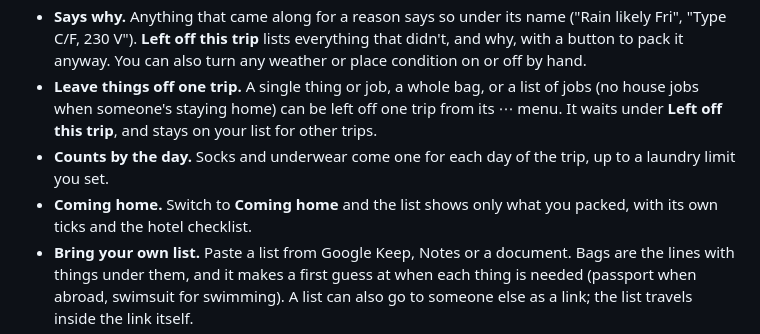
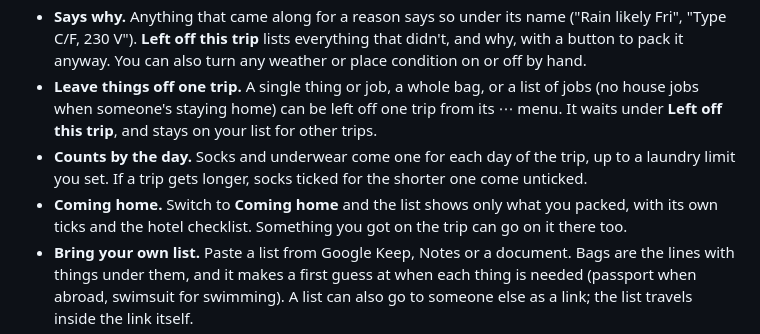
Before and after one commit to markjf99702/carry-on, a Markdown page: README.md, the part around the change. Drawn GitHub-style.

Commit message:
README: bringing home something new, and ticks on too few
The README now says that Coming home can take something got on the trip,
and that socks ticked for a shorter trip come unticked when it gets
longer.

Co-Authored-By: Claude Opus 5.5 <noreply@anthropic.com>
Claude-Session: https://claude.ai/code/session_01UGkJaedPXbyAJUNALxtDdS

```diff
--- a/README.md
+++ b/README.md
@@ -21,8 +21,8 @@
 - **And what you'll be doing.** Pick occasions for a trip (work, working out, swimming, dressing up, outdoors, or your own), and things or whole bags come along only for them: the work bag on work trips, the swimsuit when you're swimming or it's hot.
 - **Says why.** Anything that came along for a reason says so under its name ("Rain likely Fri", "Type C/F, 230 V"). **Left off this trip** lists everything that didn't, and why, with a button to pack it anyway. You can also turn any weather or place condition on or off by hand.
 - **Leave things off one trip.** A single thing or job, a whole bag, or a list of jobs (no house jobs when someone's staying home) can be left off one trip from its ⋯ menu. It waits under **Left off this trip**, and stays on your list for other trips.
-- **Counts by the day.** Socks and underwear come one for each day of the trip, up to a laundry limit you set.
-- **Coming home.** Switch to **Coming home** and the list shows only what you packed, with its own ticks and the hotel checklist.
+- **Counts by the day.** Socks and underwear come one for each day of the trip, up to a laundry limit you set. If a trip gets longer, socks ticked for the shorter one come unticked.
+- **Coming home.** Switch to **Coming home** and the list shows only what you packed, with its own ticks and the hotel checklist. Something you got on the trip can go on it there too.
 - **Bring your own list.** Paste a list from Google Keep, Notes or a document. Bags are the lines with things under them, and it makes a first guess at when each thing is needed (passport when abroad, swimsuit for swimming). A list can also go to someone else as a link; the list travels inside the link itself.
 - **On every device, if you like.** Turn on Google Drive in Settings and the list, the trips and their ticks are kept in a "Carry On" folder in your own Drive, merged thing by thing, so two phones can pack the same trip. Without it, everything stays in this browser.
 - No account and no server. It works offline once opened and installs to a phone's home screen.
```
